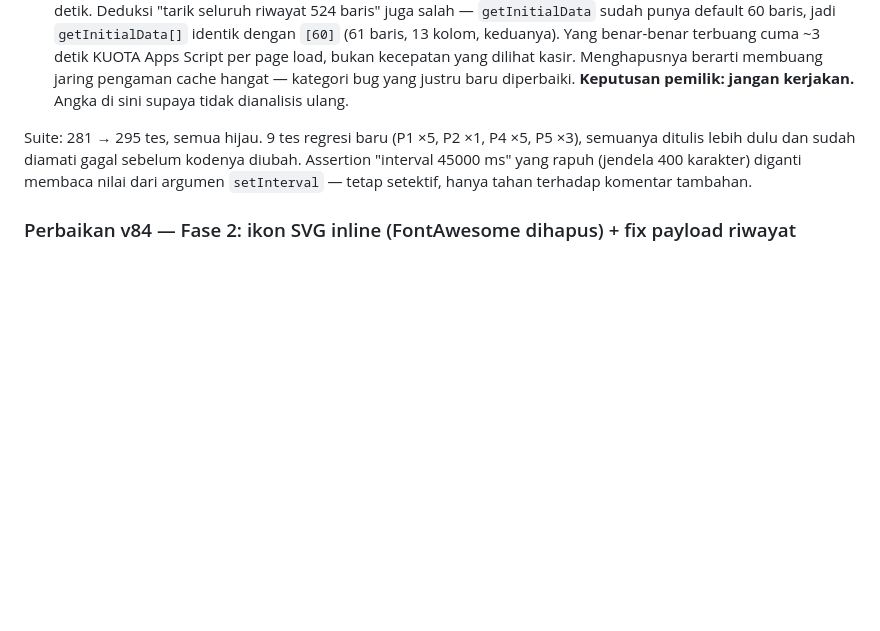
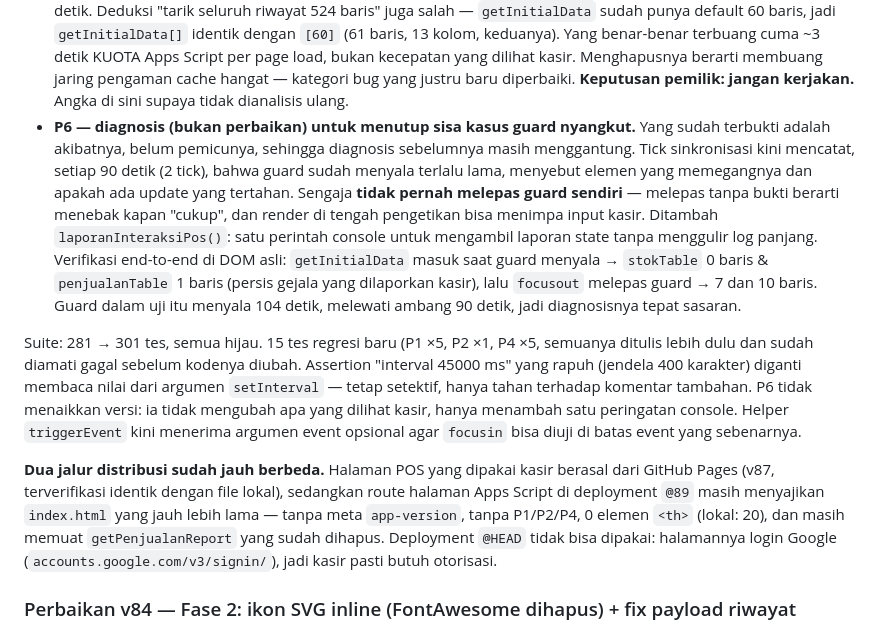
Before and after one commit to Flourich-store/Pos-Flourich, a Markdown page: README.md, the part around the change. Rendered like a GitHub page; blank space fills up the shorter version.

Commit message:
Dokumentasikan P6 dan temuan dua jalur distribusi yang berbeda
Section v87 sekarang mencatat P1, P2, P4, P5, keputusan
menolak P3, dan P6. Suite 281 -> 301 tes.

Temuan baru yang ditulis di sini: halaman POS yang dipakai
kasir berasal dari GitHub Pages (v87, identik dengan file lokal),
sedangkan route halaman Apps Script di deployment @89 masih
menyajikan index.html yang jauh lebih lama -- tanpa meta
app-version, tanpa P1/P2/P4, 0 elemen <th> (lokal: 20), dan
masih memuat getPenjualanReport yang sudah dihapus.

Deployment @HEAD juga dipastikan tidak bisa dipakai: halamannya
login Google (accounts.google.com/v3/signin/), jadi kasir pasti
butuh otorisasi. Jalur mati itu sekarang tertutup, bukan lagi
tebakan.

Dokumentasi saja, tidak ada perubahan kode.

```diff
--- a/README.md
+++ b/README.md
@@ -133,11 +133,35 @@ di frontend, keduanya terverifikasi di halaman live.
   bukan kecepatan yang dilihat kasir. Menghapusnya berarti membuang jaring pengaman
   cache hangat — kategori bug yang justru baru diperbaiki. **Keputusan pemilik: jangan
   kerjakan.** Angka di sini supaya tidak dianalisis ulang.
+- **P6 — diagnosis (bukan perbaikan) untuk menutup sisa kasus guard nyangkut.**
+  Yang sudah terbukti adalah akibatnya, belum pemicunya, sehingga diagnosis
+  sebelumnya masih menggantung. Tick sinkronisasi kini mencatat, setiap 90
+  detik (2 tick), bahwa guard sudah menyala terlalu lama, menyebut elemen yang
+  memegangnya dan apakah ada update yang tertahan. Sengaja **tidak pernah
+  melepas guard sendiri** — melepas tanpa bukti berarti menebak kapan
+  "cukup", dan render di tengah pengetikan bisa menimpa input kasir.
+  Ditambah `laporanInteraksiPos()`: satu perintah console untuk mengambil
+  laporan state tanpa menggulir log panjang. Verifikasi end-to-end di DOM
+  asli: `getInitialData` masuk saat guard menyala → `stokTable` 0 baris &
+  `penjualanTable` 1 baris (persis gejala yang dilaporkan kasir), lalu
+  `focusout` melepas guard → 7 dan 10 baris. Guard dalam uji itu menyala 104
+  detik, melewati ambang 90 detik, jadi diagnosisnya tepat sasaran.
 
-Suite: 281 → 295 tes, semua hijau. 9 tes regresi baru (P1 ×5, P2 ×1, P4 ×5, P5 ×3),
+Suite: 281 → 301 tes, semua hijau. 15 tes regresi baru (P1 ×5, P2 ×1, P4 ×5,
 semuanya ditulis lebih dulu dan sudah diamati gagal sebelum kodenya diubah. Assertion
 "interval 45000 ms" yang rapuh (jendela 400 karakter) diganti membaca nilai dari
 argumen `setInterval` — tetap setektif, hanya tahan terhadap komentar tambahan.
+P6 tidak menaikkan versi: ia tidak mengubah apa yang dilihat kasir, hanya
+menambah satu peringatan console. Helper `triggerEvent` kini menerima argumen
+event opsional agar `focusin` bisa diuji di batas event yang sebenarnya.
+
+**Dua jalur distribusi sudah jauh berbeda.** Halaman POS yang dipakai kasir
+berasal dari GitHub Pages (v87, terverifikasi identik dengan file lokal),
+sedangkan route halaman Apps Script di deployment `@89` masih menyajikan
+`index.html` yang jauh lebih lama — tanpa meta `app-version`, tanpa P1/P2/P4,
+0 elemen `<th>` (lokal: 20), dan masih memuat `getPenjualanReport` yang sudah
+dihapus. Deployment `@HEAD` tidak bisa dipakai: halamannya login Google
+(`accounts.google.com/v3/signin/`), jadi kasir pasti butuh otorisasi.
 
 ### Perbaikan v84 — Fase 2: ikon SVG inline (FontAwesome dihapus) + fix payload riwayat
 
```
